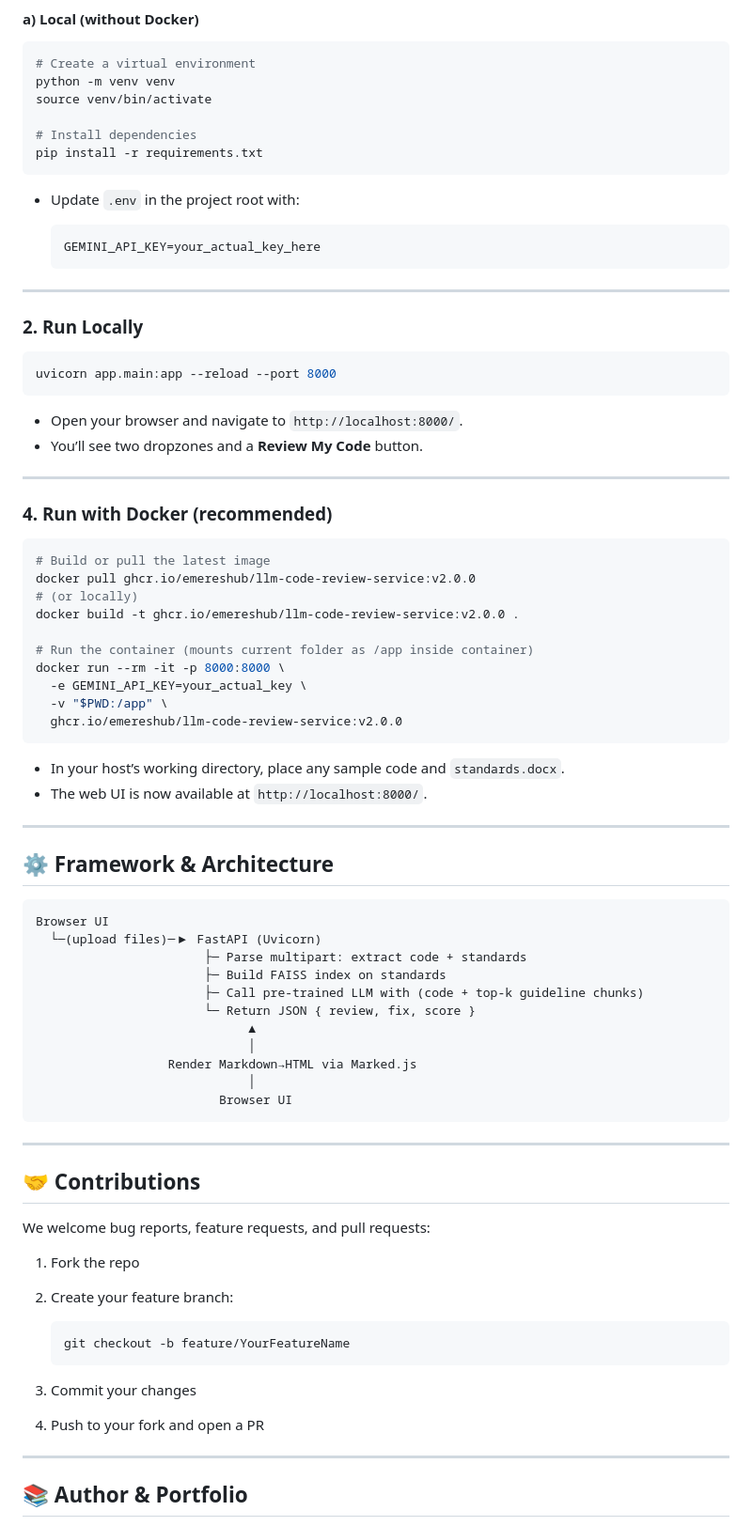
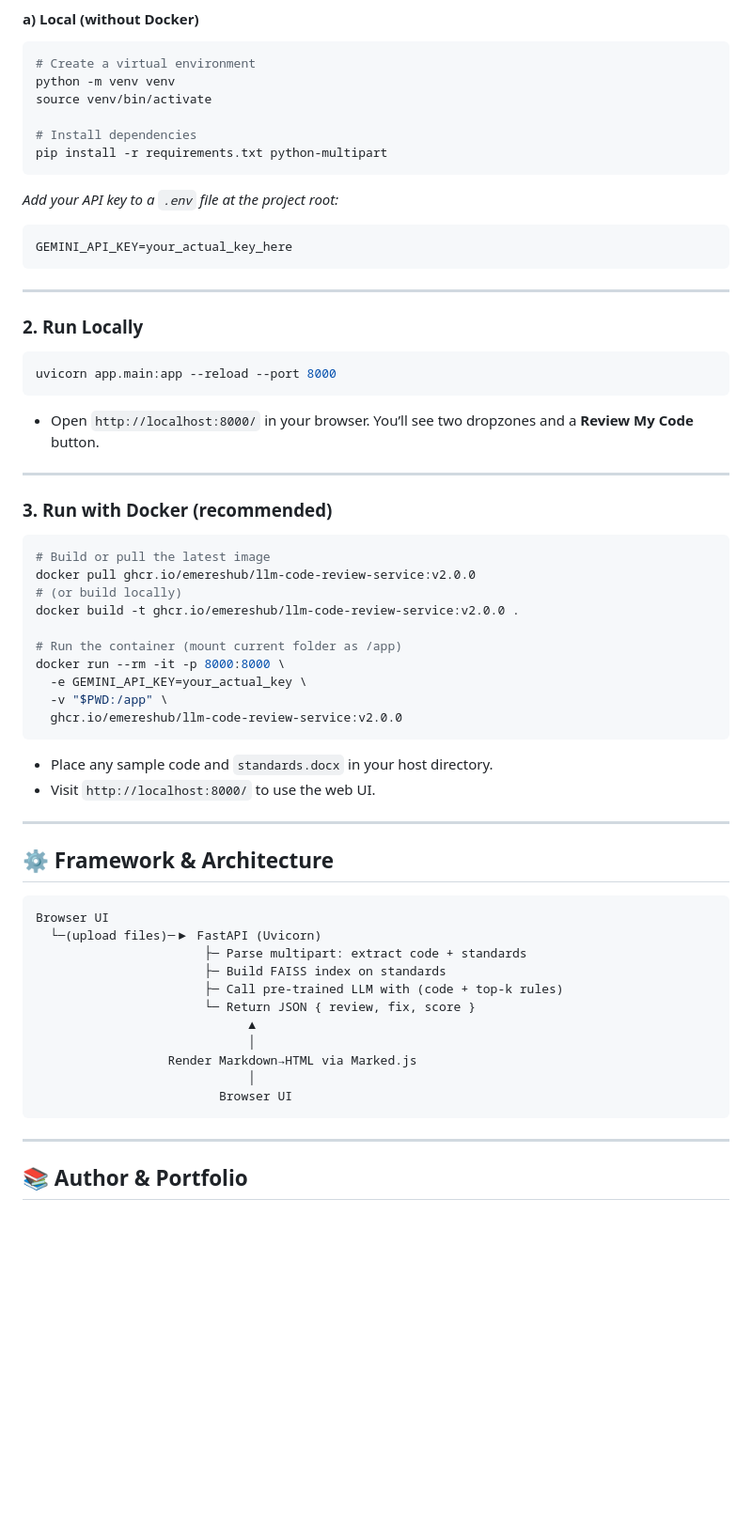
Before and after one commit to emeresHub/llm-code-review-service, a Markdown page: README.md, the part around the change printed below. Shown: that part at 94% size. Drawn GitHub-style; folded sections open; blank space fills up the shorter version.

````diff
--- a/README.md
+++ b/README.md
@@ -90,14 +85,14 @@ python -m venv venv
 source venv/bin/activate
 
 # Install dependencies
-pip install -r requirements.txt
+pip install -r requirements.txt python-multipart
 ```
 
-* Update `.env` in the project root with:
+*Add your API key to a `.env` file at the project root:*
 
-  ```bash
-  GEMINI_API_KEY=your_actual_key_here
-  ```
+```bash
+GEMINI_API_KEY=your_actual_key_here
+```
 
 ---
 
@@ -107,28 +102,27 @@ pip install -r requirements.txt
 uvicorn app.main:app --reload --port 8000
 ```
 
-* Open your browser and navigate to `http://localhost:8000/`.
-* You’ll see two dropzones and a **Review My Code** button.
+* Open `http://localhost:8000/` in your browser. You’ll see two dropzones and a **Review My Code** button.
 
 ---
 
-### 4. Run with Docker (recommended)
+### 3. Run with Docker (recommended)
 
 ```bash
 # Build or pull the latest image
 docker pull ghcr.io/emereshub/llm-code-review-service:v2.0.0
-# (or locally)
+# (or build locally)
 docker build -t ghcr.io/emereshub/llm-code-review-service:v2.0.0 .
 
-# Run the container (mounts current folder as /app inside container)
+# Run the container (mount current folder as /app)
 docker run --rm -it -p 8000:8000 \
   -e GEMINI_API_KEY=your_actual_key \
   -v "$PWD:/app" \
   ghcr.io/emereshub/llm-code-review-service:v2.0.0
 ```
 
-* In your host’s working directory, place any sample code and `standards.docx`.
-* The web UI is now available at `http://localhost:8000/`.
+* Place any sample code and `standards.docx` in your host directory.
+* Visit `http://localhost:8000/` to use the web UI.
 
 ---
 
@@ -139,7 +133,7 @@ Browser UI
   └─(upload files)─▶ FastAPI (Uvicorn)
                        ├─ Parse multipart: extract code + standards
                        ├─ Build FAISS index on standards
-                       ├─ Call pre-trained LLM with (code + top-k guideline chunks)
+                       ├─ Call pre-trained LLM with (code + top-k rules)
                        └─ Return JSON { review, fix, score }
                              ▲
                              │
@@ -147,20 +141,7 @@ Browser UI
                              │
                          Browser UI
 ```
----
 
-## 🤝 Contributions
-
-We welcome bug reports, feature requests, and pull requests:
-
-1. Fork the repo
-2. Create your feature branch:
-
-   ```bash
-   git checkout -b feature/YourFeatureName
-   ```
-3. Commit your changes
-4. Push to your fork and open a PR
 ---
 
 ## 📚 Author & Portfolio
````
Also changed, not shown: other parts of README.md (+7 -12 lines).
